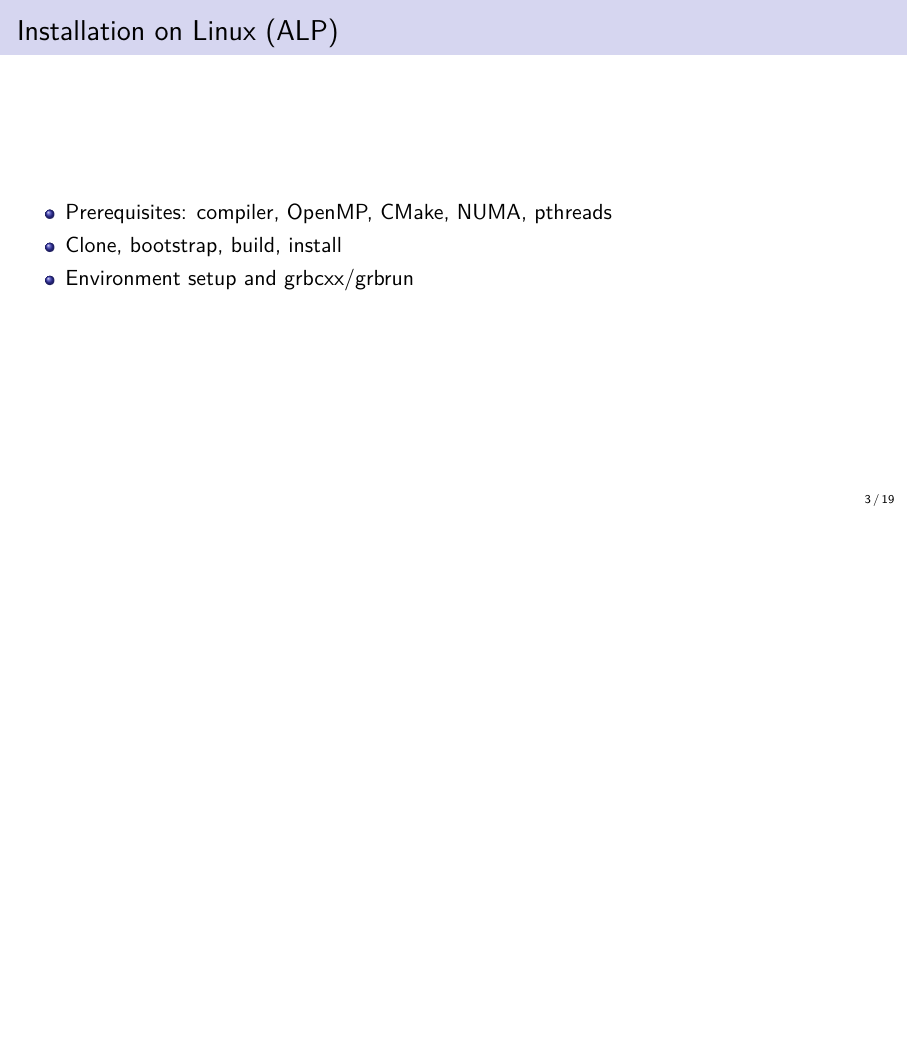
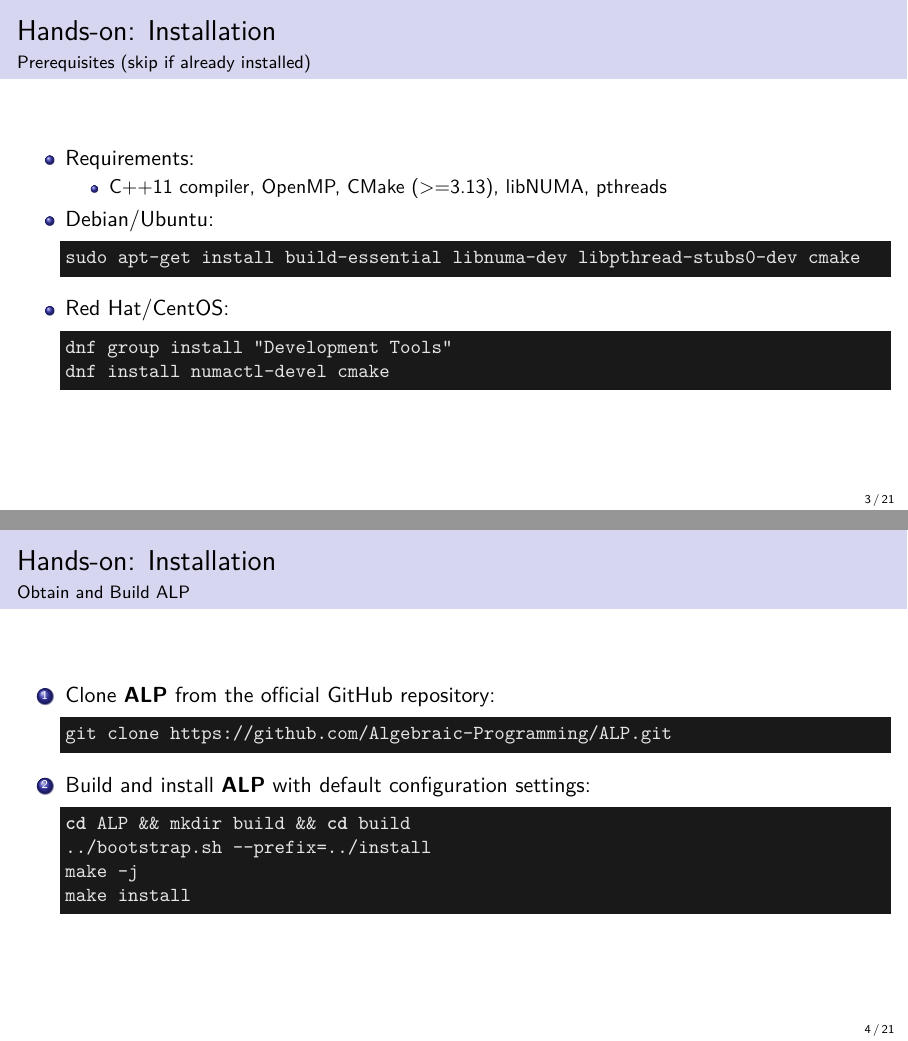
Before and after one commit to Algebraic-Programming/ALP-Tutorial, LaTeX slides (beamer-tutorial.tex): page 3 of 19 before the commit and pages 3 and 4 of 21 after it, the two joined at a grey line, the shorter picture padded with empty space. Compiled offline with pdfLaTeX.

Commit message:
Added 2 (installation) slides

```diff
--- a/beamer-tutorial.tex
+++ b/beamer-tutorial.tex
@@ -30,6 +30,7 @@
     basicstyle=\ttfamily\small\color{terminaltext},
     frame=single, rulecolor=\color{white}, breaklines=true,
     captionpos=b, showstringspaces=false,
+    upquote=true, columns=fullflexible,
     literate={·}{{$\cdot$}}1 {⊙}{{$\odot$}}1 {ᵀ}{{$^\top$}}1 {×}{{$\times$}}1 {‐}{{-}}1 {–}{{-}}1 {—}{{-}}1
 }
 \lstdefinestyle{code}{
@@ -67,34 +68,44 @@
 \end{frame}
 
 \subsection{2) Installation on Linux, demos}
-\begin{frame}[fragile]{Installation on Linux (ALP)}
+\begin{frame}[fragile]{Hands-on: Installation}
+\framesubtitle{Prerequisites (skip if already installed)}
 \begin{itemize}
-    \item Prerequisites: compiler, OpenMP, CMake, NUMA, pthreads
-    \item Clone, bootstrap, build, install
-    \item Environment setup and grbcxx/grbrun
+    \item Requirements:
+    \begin{itemize}
+        \item C++11 compiler, OpenMP, CMake (>=3.13), libNUMA, pthreads
+    \end{itemize}
+    \item Debian/Ubuntu:
+\begin{lstlisting}[style=terminal, language=bash]
+sudo apt-get install build-essential libnuma-dev libpthread-stubs0-dev cmake
+\end{lstlisting}
+    \item Red Hat/CentOS:
+\begin{lstlisting}[style=terminal, language=bash]
+dnf group install "Development Tools"
+dnf install numactl-devel cmake
+\end{lstlisting}
 \end{itemize}
 % Owner: PA
-% Source (ALP_Tutorial.tex - Installation on Linux):
-% \section{Installation on Linux}\label{sec:installation}
-% \begin{enumerate}
-% \item \textbf{Install prerequisites} ... Debian/Ubuntu:
-% \begin{verbatim}
-% sudo apt-get install build-essential libnuma-dev libpthread-stubs0-dev cmake;
-% \end{verbatim}
-% \item \textbf{Obtain ALP} ... git clone https://github.com/Algebraic-Programming/ALP.git
-% \item \textbf{Build ALP}
-% \begin{lstlisting}[language=bash]
-% $ cd ALP && mkdir build && cd build
-% $ ../bootstrap.sh --prefix=../install
-% $ make -j
-% $ make install
-% \end{lstlisting}
-% \item \textbf{Set up environment}:
-% \begin{lstlisting}[language=bash]
-% $ source ../install/bin/setenv
-% \end{lstlisting}
-% \item \textbf{Compile an example}:
-% \begin{lstlisting}[language=bash]
-% $ grbcxx ../examples/sp.cpp -o sp_example
-% \end{lstlisting}
-% \end{enumerate}
+% Source (ALP_Tutorial.tex - Installation on Linux, step 1)
+\end{frame}
+
+\begin{frame}[fragile]{Hands-on: Installation}
+\framesubtitle{Obtain and Build ALP}
+\begin{enumerate}
+    \item Clone \textbf{ALP} from the official GitHub repository:
+\begin{lstlisting}[style=terminal, language=bash]
+git clone https://github.com/Algebraic-Programming/ALP.git
+\end{lstlisting}
+    \item Build and install \textbf{ALP} with default configuration settings:
+\begin{lstlisting}[style=terminal, language=bash]
+cd ALP && mkdir build && cd build
+../bootstrap.sh --prefix=../install
+make -j
+make install
+\end{lstlisting}
+\end{enumerate}
+% Owner: PA
+% Source (ALP_Tutorial.tex - Installation on Linux, steps 2-3)
+\end{frame}
+
+\begin{frame}[fragile]{Hands-on: Installation}
```
Also changed, not shown: beamer-tutorial.tex (17 more changed lines).
